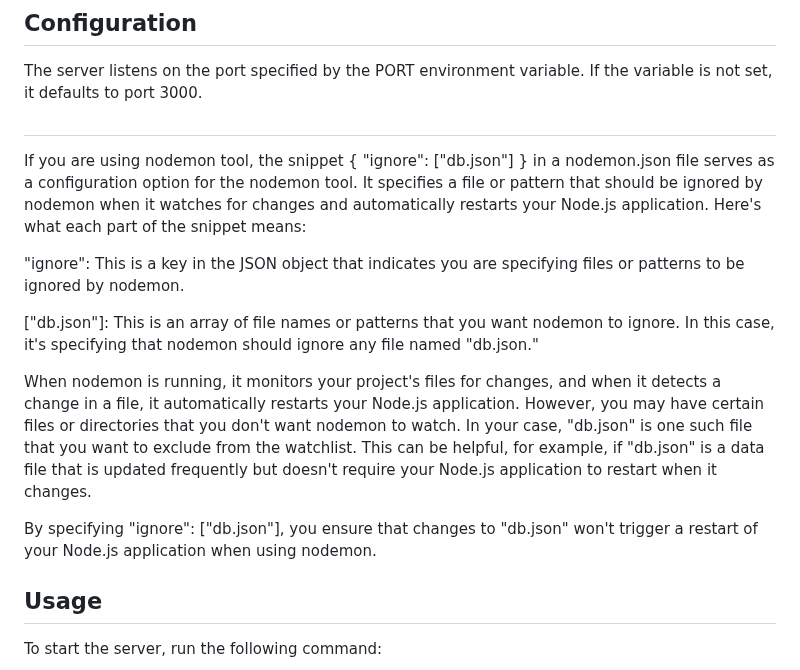
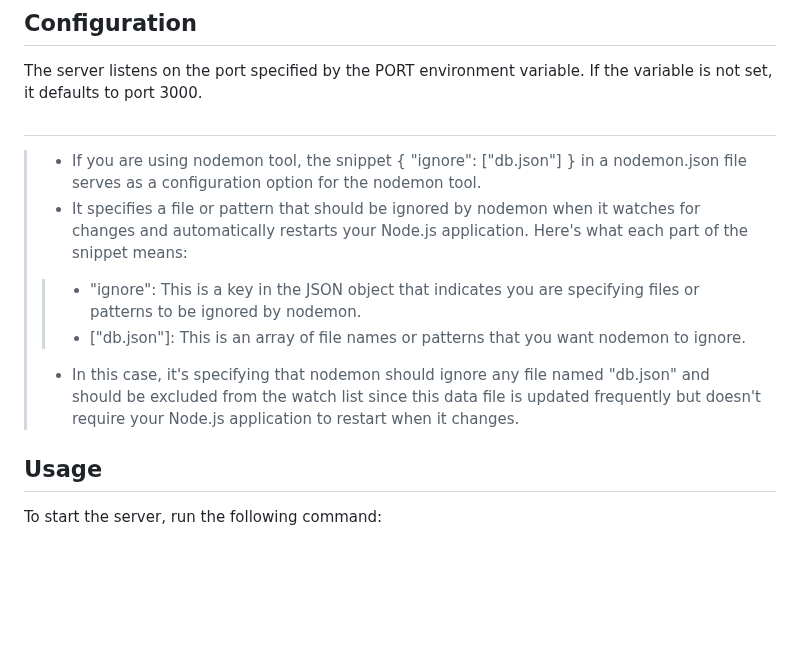
Before and after one commit to SElarabi/Application_server, a Markdown page: README.md, the part around the change. Drawn GitHub-style; blank space fills up the shorter version.

```diff
--- a/README.md
+++ b/README.md
@@ -21,16 +21,14 @@ The server listens on the port specified by the PORT environment variable. If th
 
 ##
 
-If you are using nodemon tool, the snippet { "ignore": ["db.json"] } in a nodemon.json file serves as a configuration option for the nodemon tool. It specifies a file or pattern that should be ignored by nodemon when it watches for changes and automatically restarts your Node.js application.
+>- If you are using nodemon tool, the snippet { "ignore": ["db.json"] } in a nodemon.json file serves as a configuration option for the nodemon tool.
+>- It specifies a file or pattern that should be ignored by nodemon when it watches for changes and automatically restarts your Node.js application.
 Here's what each part of the snippet means:
+> >- "ignore": This is a key in the JSON object that indicates you are specifying files or patterns to be ignored by nodemon.
+> >- ["db.json"]: This is an array of file names or patterns that you want nodemon to ignore.
+>- In this case, it's specifying that nodemon should ignore any file named "db.json" and should be excluded from the watch list since this data file is updated frequently but doesn't require your Node.js application to restart when it changes.
 
-"ignore": This is a key in the JSON object that indicates you are specifying files or patterns to be ignored by nodemon.
 
-["db.json"]: This is an array of file names or patterns that you want nodemon to ignore. In this case, it's specifying that nodemon should ignore any file named "db.json."
-
-When nodemon is running, it monitors your project's files for changes, and when it detects a change in a file, it automatically restarts your Node.js application. However, you may have certain files or directories that you don't want nodemon to watch. In your case, "db.json" is one such file that you want to exclude from the watchlist. This can be helpful, for example, if "db.json" is a data file that is updated frequently but doesn't require your Node.js application to restart when it changes.
-
-By specifying "ignore": ["db.json"], you ensure that changes to "db.json" won't trigger a restart of your Node.js application when using nodemon.
 
 ## Usage
 
```
